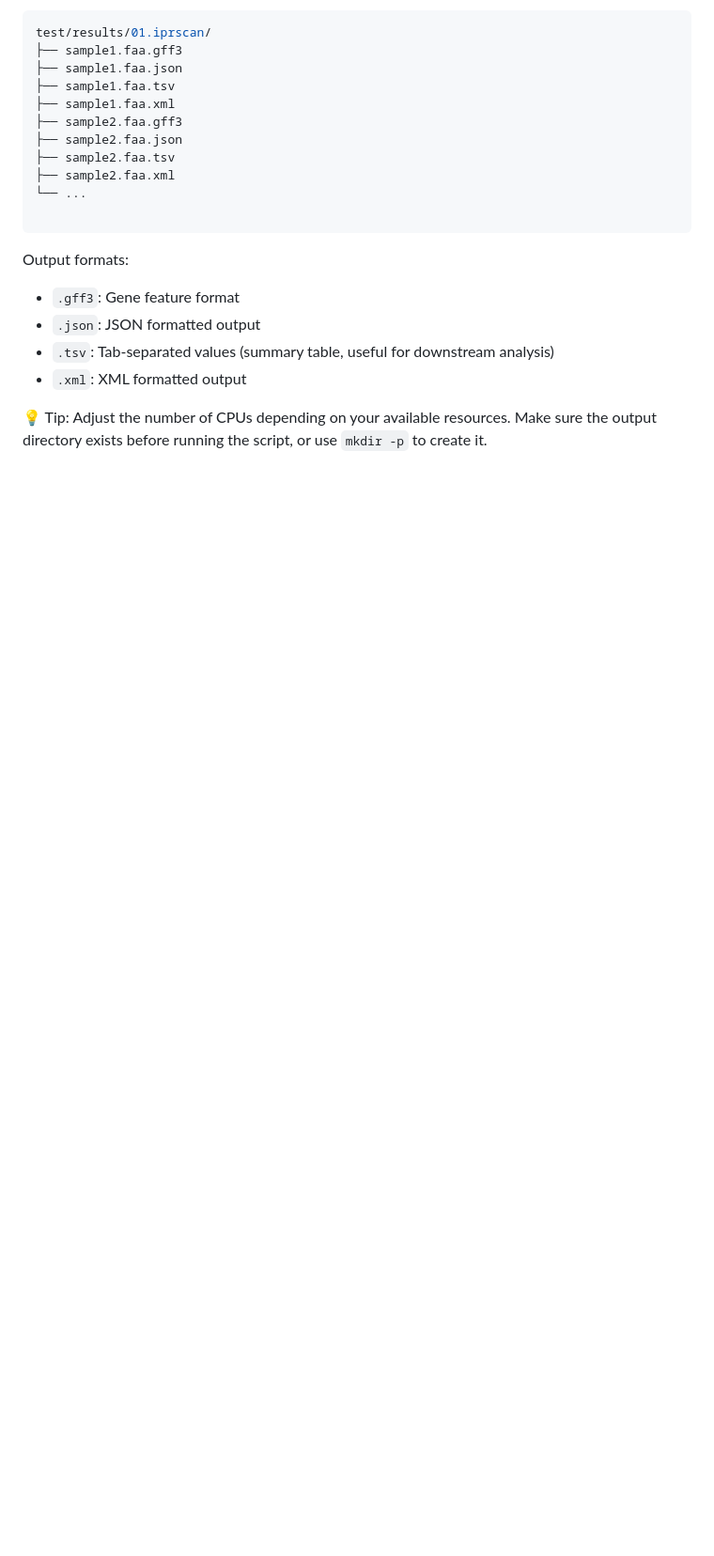
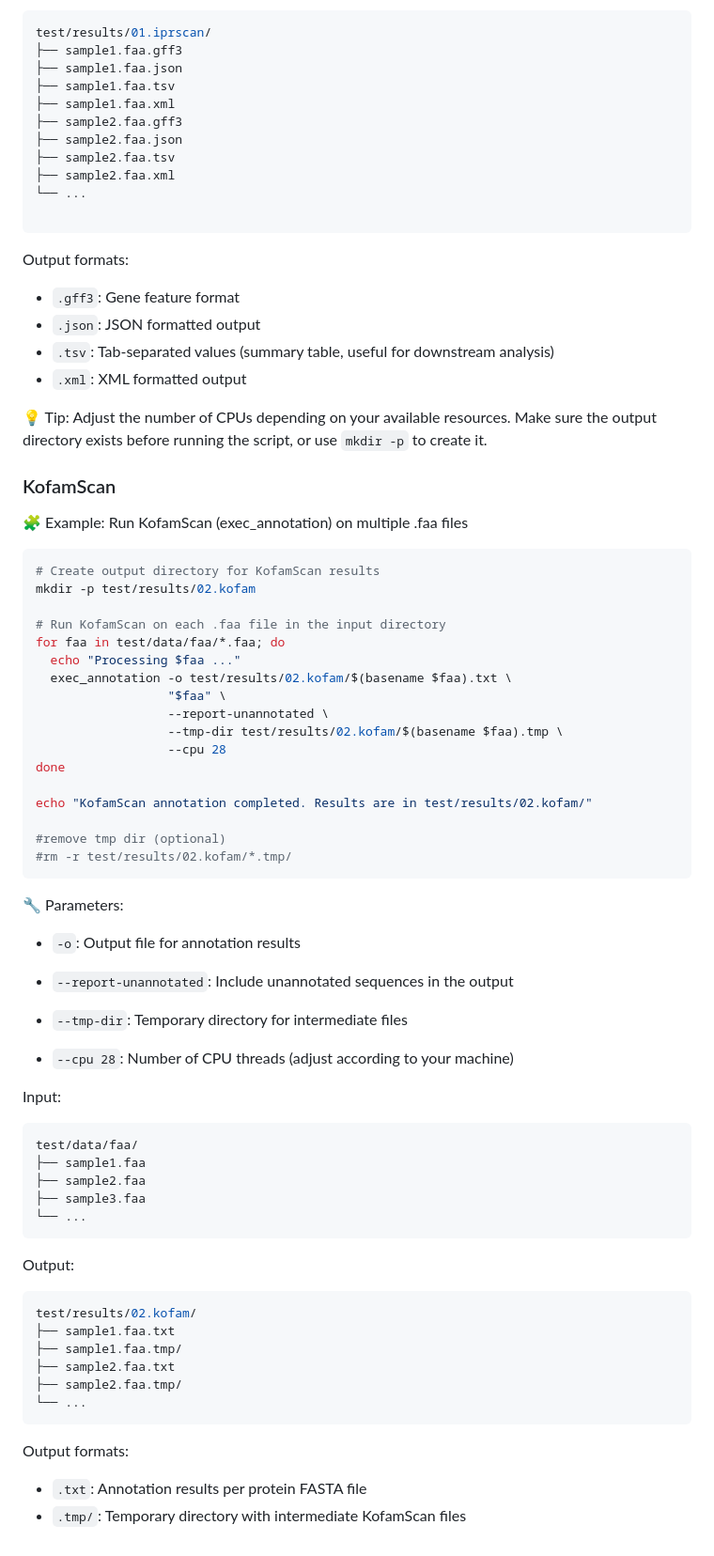
Before and after one commit to KarlaaPLM/rbims_hydrocarbon, a Markdown page: install/README.md, the part around one of its changes. Shown at 94% size. Rendered like a GitHub page; blank space fills up the shorter version.

Commit message:
add kofam example

````diff
--- a/install/README.md
+++ b/install/README.md
@@ -195,3 +197,64 @@ Output formats:
 💡 Tip:
 Adjust the number of CPUs depending on your available resources.
 Make sure the output directory exists before running the script, or use `mkdir -p` to create it.
+
+### KofamScan
+
+🧩 Example: Run KofamScan (exec_annotation) on multiple .faa files
+
+```bash
+# Create output directory for KofamScan results
+mkdir -p test/results/02.kofam
+
+# Run KofamScan on each .faa file in the input directory
+for faa in test/data/faa/*.faa; do
+  echo "Processing $faa ..."
+  exec_annotation -o test/results/02.kofam/$(basename $faa).txt \
+                  "$faa" \
+                  --report-unannotated \
+                  --tmp-dir test/results/02.kofam/$(basename $faa).tmp \
+                  --cpu 28
+done
+
+echo "KofamScan annotation completed. Results are in test/results/02.kofam/"
+
+#remove tmp dir (optional)
+#rm -r test/results/02.kofam/*.tmp/
+```
+
+🔧 Parameters:
+
+- `-o`: Output file for annotation results
+
+- `--report-unannotated`: Include unannotated sequences in the output
+
+- `--tmp-dir`: Temporary directory for intermediate files
+
+- `--cpu 28`: Number of CPU threads (adjust according to your machine)
+
+
+Input:
+
+```bash
+test/data/faa/
+├── sample1.faa
+├── sample2.faa
+├── sample3.faa
+└── ...
+```
+
+Output:
+
+```bash
+test/results/02.kofam/
+├── sample1.faa.txt
+├── sample1.faa.tmp/
+├── sample2.faa.txt
+├── sample2.faa.tmp/
+└── ...
+```
+
+Output formats:
+
+- `.txt`: Annotation results per protein FASTA file
+- `.tmp/`: Temporary directory with intermediate KofamScan files
````
Also changed, not shown: other parts of install/README.md (+5 -3 lines).
